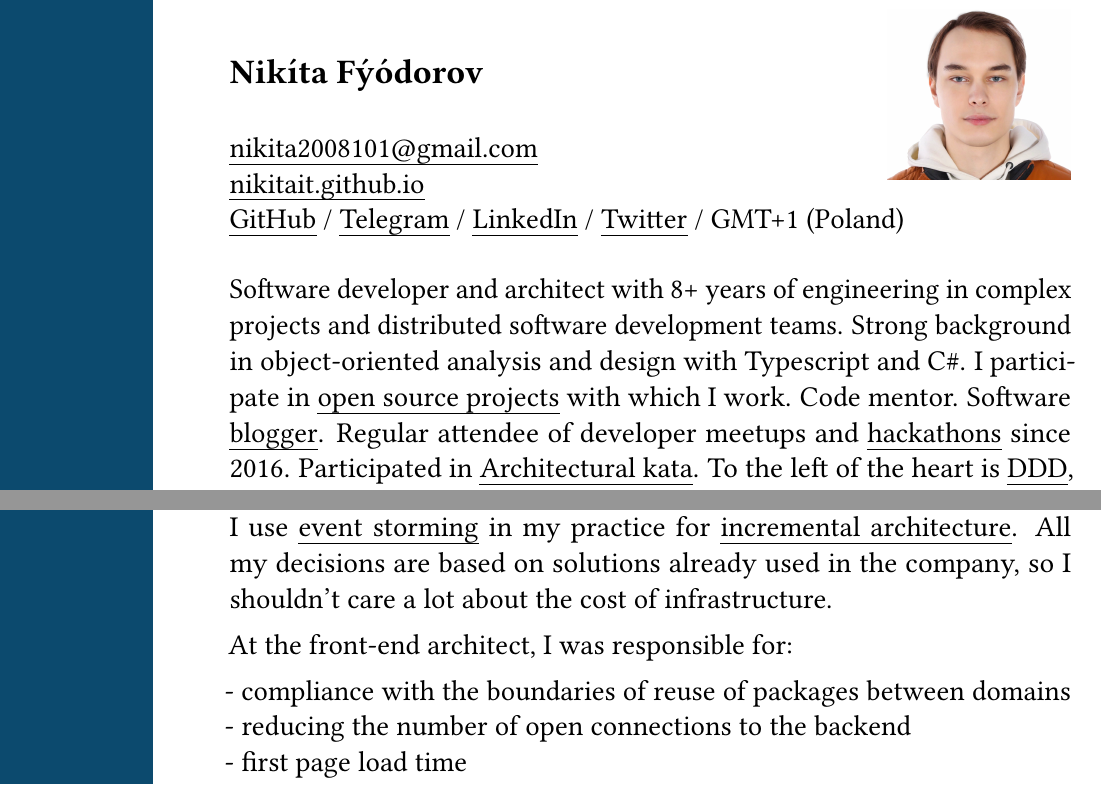
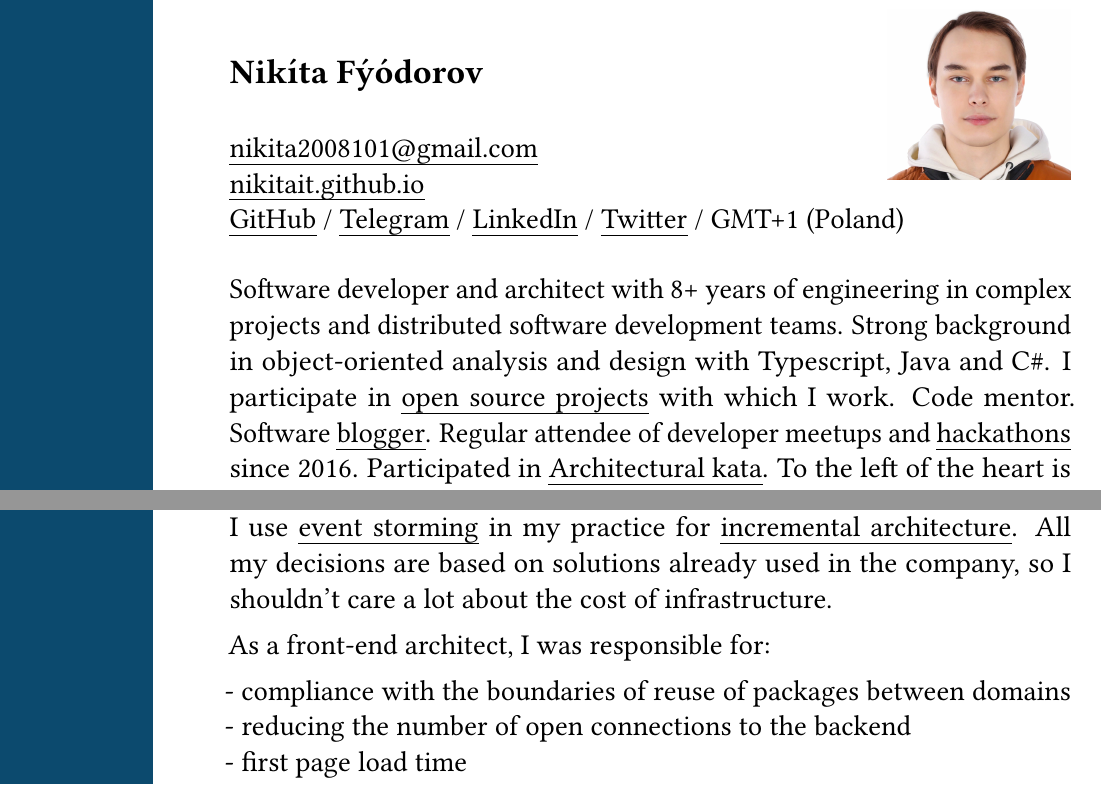
Before and after one commit to NikitaIT/cv, a LaTeX CV (resume-boring.tex): two parts of pages 1 and 4 of 9, joined at a grey line, cut so that both start at the same text. Compiled offline with pdfLaTeX.

Commit message:
Updates from Overleaf

```diff
--- a/resume-boring.tex
+++ b/resume-boring.tex
@@ -17,7 +17,7 @@
 Software developer and architect with
 8+ years of engineering in complex projects and distributed software
 development teams. Strong background in object-oriented analysis and design
-with Typescript and C\#. I participate in \href{https://github.com/nikitait}{open source projects} with which I work. Code mentor. Software
+with Typescript, Java and C\#. I participate in \href{https://github.com/nikitait}{open source projects} with which I work. Code mentor. Software
 \href{https://nikitait.github.io}{blogger}. Regular attendee of developer meetups and \href{https://www.youtube.com/watch?v=gVKDU043EWI&t=1s&ab_channel=EPAMSaint-Petersburg}{hackathons} since 2016. Participated in \href{
 https://www.youtube.com/watch?v=Qu3g_eiY4XA&ab_channel=%D0%9A%D0%BE%D0%BD%D1%84%D0%B5%D1%80%D0%B5%D0%BD%D1%86%D0%B8%D1%8FArchDays
 }{Architectural kata}. To the left of the heart is \href{https://github.com/ddd-crew}{DDD}, and to the right is \href{https://www.idesign.net/}{IDesign}.
@@ -114,7 +114,7 @@ I have been responsible at least twice for:
  - Making architectural decisions at project initiation (how to split domains, how to add strict borders)
 \newline - Providing \href{https://plantuml.com/ru/}{plant-uml} architecture diagrams for the resulting solution. I use \href{https://www.eventstorming.com/}{event storming} in my practice for \href{https://pubs.opengroup.org/architecture/o-aa-standard/_open_agile_architecture.html}{incremental architecture}. All my decisions are based on solutions already used in the company, so I shouldn't care a lot about the cost of infrastructure.
 
-At the front-end architect, I was responsible for:
+As a front-end architect, I was responsible for:
 
  - compliance with the boundaries of reuse of packages between domains
 \newline - reducing the number of open connections to the backend
```
